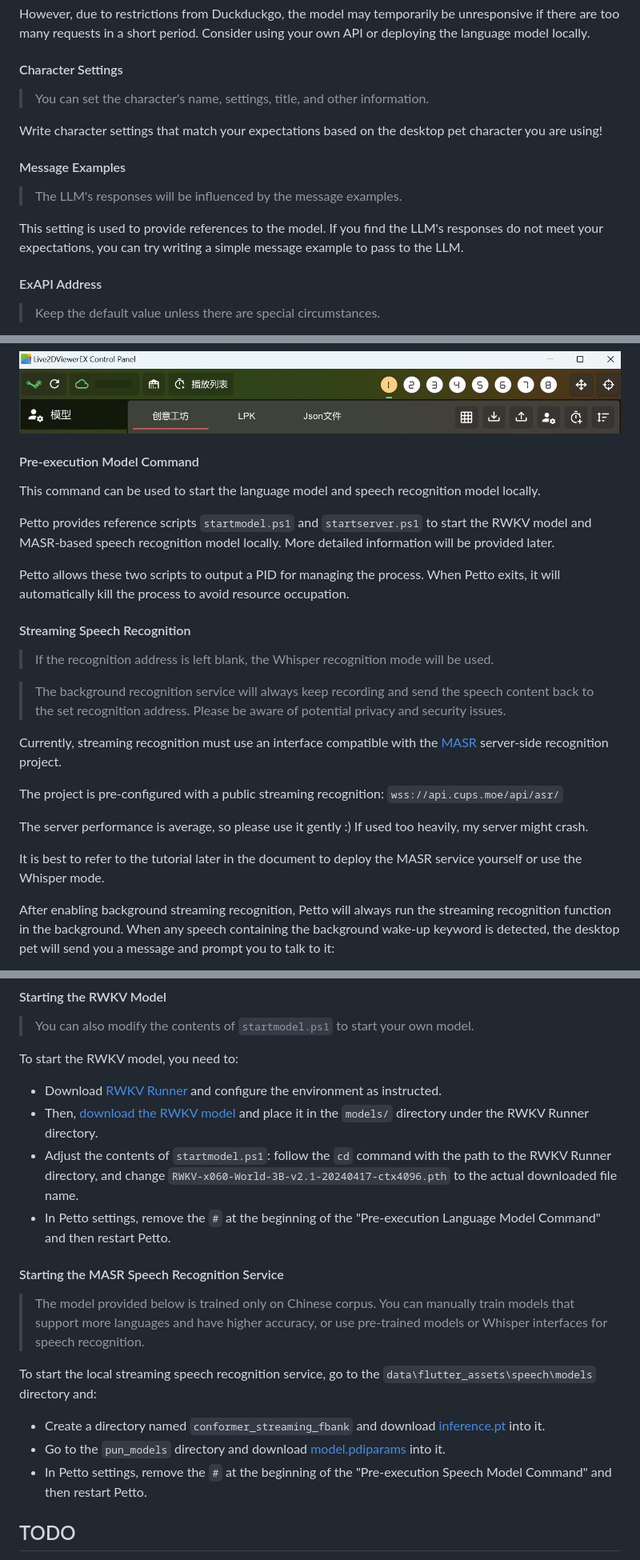
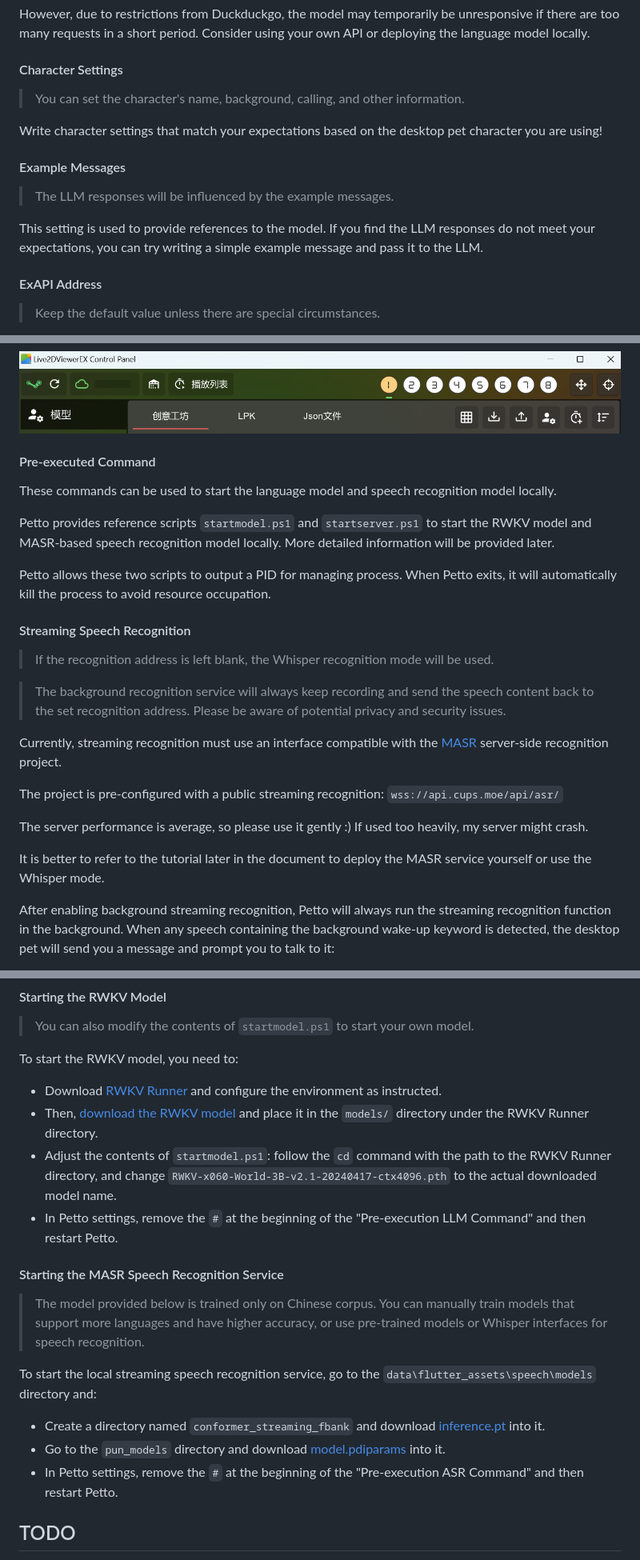
Before and after one commit to funnycups/petto, a Markdown page: README.md, 3 parts joined by grey strips. Shown at 80% size. GitHub-like rendering.

```diff
--- a/README.md
+++ b/README.md
@@ -47,15 +47,15 @@ However, due to restrictions from Duckduckgo, the model may temporarily be unres
 
 #### Character Settings
 
-> You can set the character's name, settings, title, and other information.
+> You can set the character's name, background, calling, and other information.
 
 Write character settings that match your expectations based on the desktop pet character you are using!
 
-#### Message Examples
+#### Example Messages
 
-> The LLM's responses will be influenced by the message examples.
+> The LLM responses will be influenced by the example messages.
 
-This setting is used to provide references to the model. If you find the LLM's responses do not meet your expectations, you can try writing a simple message example to pass to the LLM.
+This setting is used to provide references to the model. If you find the LLM responses do not meet your expectations, you can try writing a simple example message and pass it to the LLM.
 
 #### ExAPI Address
 
@@ -69,13 +69,13 @@ Required field, used to specify the Live2D model number Petto uses. The value is
 
 ![Live2D Model Number](modelNoExample.png)
 
-#### Pre-execution Model Command
+#### Pre-executed Command
 
-This command can be used to start the language model and speech recognition model locally.
+These commands can be used to start the language model and speech recognition model locally.
 
 Petto provides reference scripts `startmodel.ps1` and `startserver.ps1` to start the RWKV model and MASR-based speech recognition model locally. More detailed information will be provided later.
 
-Petto allows these two scripts to output a PID for managing the process. When Petto exits, it will automatically kill the process to avoid resource occupation.
+Petto allows these two scripts to output a PID for managing process. When Petto exits, it will automatically kill the process to avoid resource occupation.
 
 #### Streaming Speech Recognition
 
@@ -89,7 +89,7 @@ The project is pre-configured with a public streaming recognition: `wss://api.cu
 
 The server performance is average, so please use it gently :) If used too heavily, my server might crash.
 
-It is best to refer to the tutorial later in the document to deploy the MASR service yourself or use the Whisper mode.
+It is better to refer to the tutorial later in the document to deploy the MASR service yourself or use the Whisper mode.
 
 After enabling background streaming recognition, Petto will always run the streaming recognition function in the background. When any speech containing the background wake-up keyword is detected, the desktop pet will send you a message and prompt you to talk to it:
 > User: Help me
@@ -152,8 +152,8 @@ To start the RWKV model, you need to:
 
 * Download [RWKV Runner](https://github.com/josStorer/RWKV-Runner) and configure the environment as instructed.
 * Then, [download the RWKV model](https://huggingface.co/BlinkDL/rwkv-7-world) and place it in the `models/` directory under the RWKV Runner directory.
-* Adjust the contents of `startmodel.ps1`: follow the `cd` command with the path to the RWKV Runner directory, and change `RWKV-x060-World-3B-v2.1-20240417-ctx4096.pth` to the actual downloaded file name.
-* In Petto settings, remove the `#` at the beginning of the "Pre-execution Language Model Command" and then restart Petto.
+* Adjust the contents of `startmodel.ps1`: follow the `cd` command with the path to the RWKV Runner directory, and change `RWKV-x060-World-3B-v2.1-20240417-ctx4096.pth` to the actual downloaded model name.
+* In Petto settings, remove the `#` at the beginning of the "Pre-execution LLM Command" and then restart Petto.
 
 #### Starting the MASR Speech Recognition Service
 > The model provided below is trained only on Chinese corpus. You can manually train models that support more languages and have higher accuracy, or use pre-trained models or Whisper interfaces for speech recognition.
@@ -162,7 +162,7 @@ To start the local streaming speech recognition service, go to the `data\flutter
 
 * Create a directory named `conformer_streaming_fbank` and download [inference.pt](https://www.cups.moe/static/asr/inference.pt) into it.
 * Go to the `pun_models` directory and download [model.pdiparams](https://www.cups.moe/static/asr/model.pdiparams) into it.
-* In Petto settings, remove the `#` at the beginning of the "Pre-execution Speech Model Command" and then restart Petto.
+* In Petto settings, remove the `#` at the beginning of the "Pre-execution ASR Command" and then restart Petto.
 
 ## TODO
 
```
Also changed, not shown: README_zh.md (+1 -1 lines).
